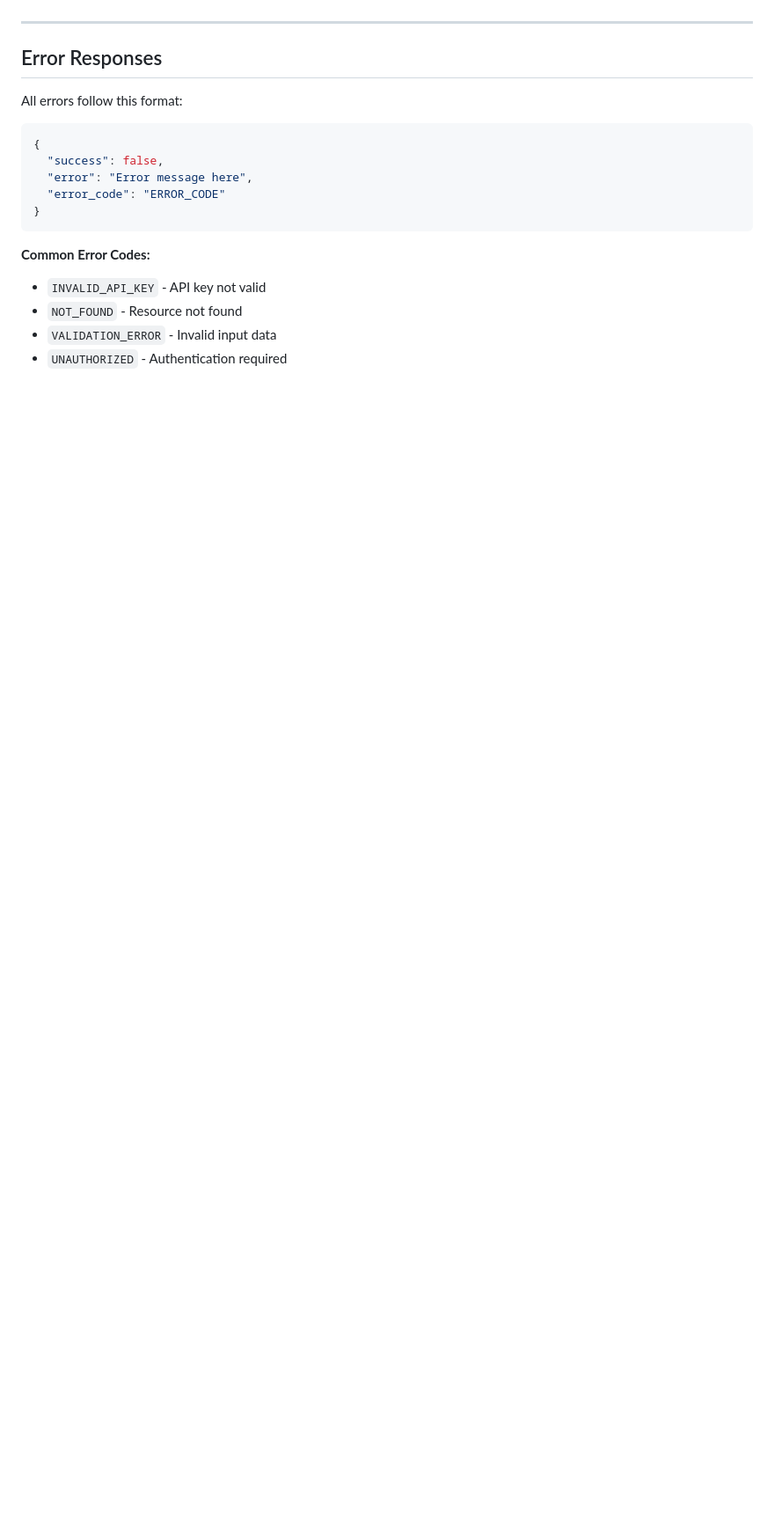
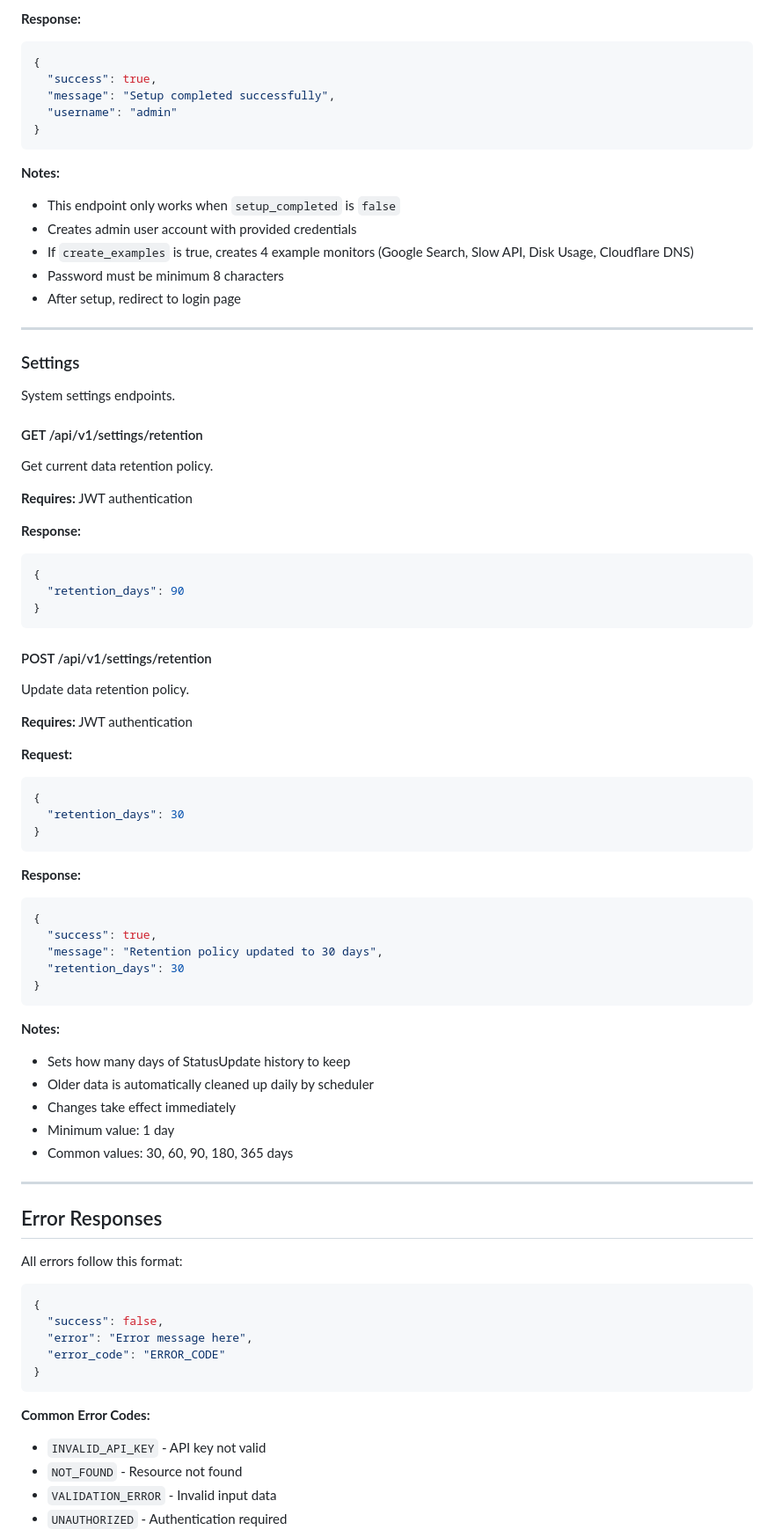
Before and after one commit to gillesdelhaes/SimpleWatch, a Markdown page: API_DOCS.md, the part around one of its changes. Shown at 88% size. Rendered like a GitHub page; blank space fills up the shorter version.

Commit message:
Add missing API endpoints documentation (setup, settings, notification logs, user password)

````diff
--- a/API_DOCS.md
+++ b/API_DOCS.md
@@ -1229,3 +1378,66 @@ Delete a user (admin only).
+**Response:**
+```json
+{
+  "success": true,
+  "message": "Setup completed successfully",
+  "username": "admin"
+}
+```
+
+**Notes:**
+- This endpoint only works when `setup_completed` is `false`
+- Creates admin user account with provided credentials
+- If `create_examples` is true, creates 4 example monitors (Google Search, Slow API, Disk Usage, Cloudflare DNS)
+- Password must be minimum 8 characters
+- After setup, redirect to login page
+
+---
+
+### Settings
+
+System settings endpoints.
+
+#### GET /api/v1/settings/retention
+
+Get current data retention policy.
+
+**Requires:** JWT authentication
+
+**Response:**
+```json
+{
+  "retention_days": 90
+}
+```
+
+#### POST /api/v1/settings/retention
+
+Update data retention policy.
+
+**Requires:** JWT authentication
+
+**Request:**
+```json
+{
+  "retention_days": 30
+}
+```
+
+**Response:**
+```json
+{
+  "success": true,
+  "message": "Retention policy updated to 30 days",
+  "retention_days": 30
+}
+```
+
+**Notes:**
+- Sets how many days of StatusUpdate history to keep
+- Older data is automatically cleaned up daily by scheduler
+- Changes take effect immediately
+- Minimum value: 1 day
+- Common values: 30, 60, 90, 180, 365 days
 
 ---
 
````
Also changed, not shown: other parts of API_DOCS.md (+149 -0 lines).
